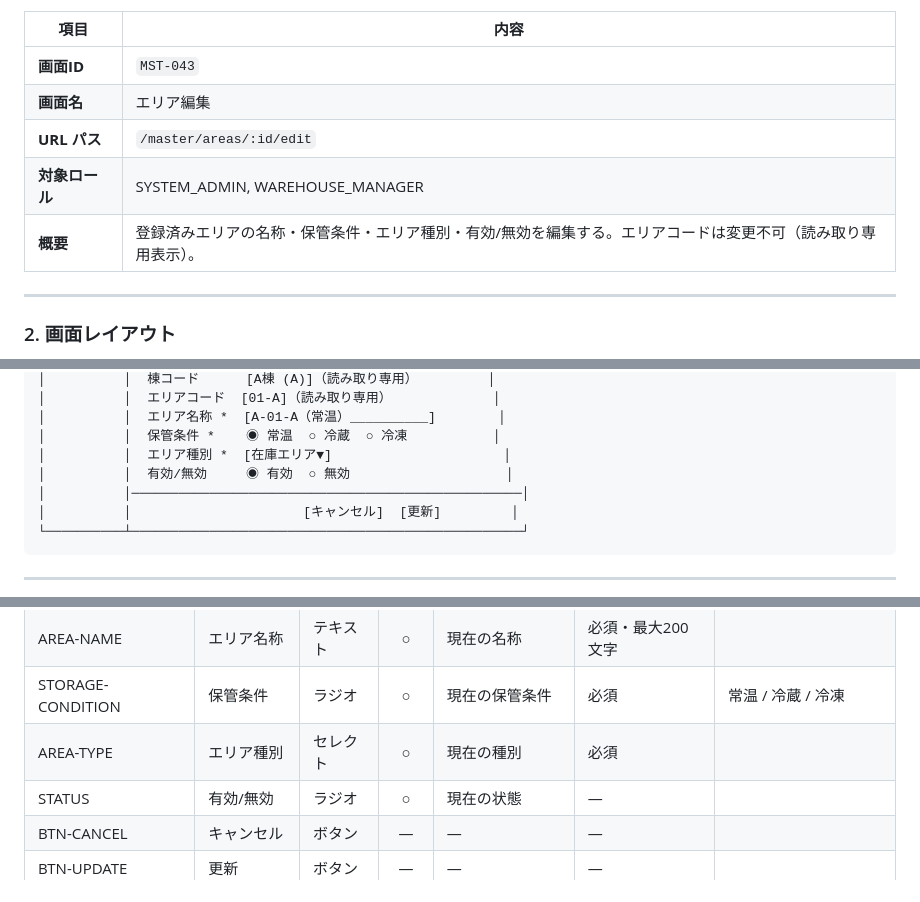
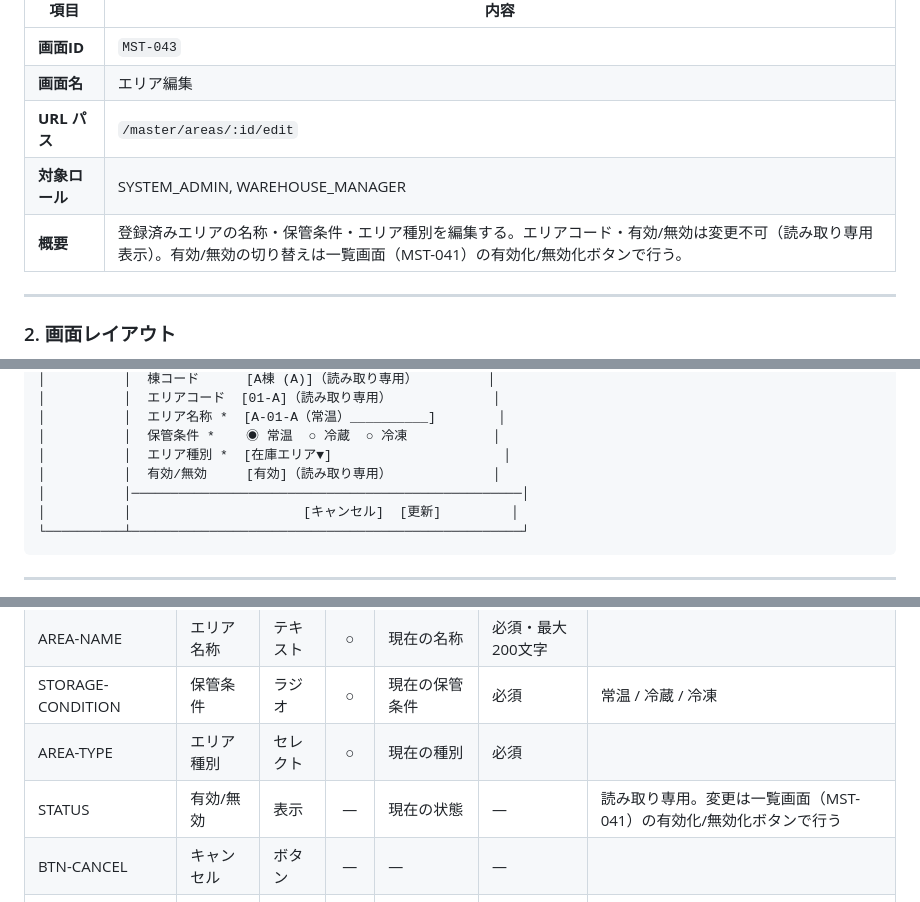
Before and after one commit to hidefumiagata/wms, a Markdown page: docs/functional-design/SCR-02-master-facility.md, 3 parts joined by grey strips. Rendered like a GitHub page.

```diff
--- a/docs/functional-design/SCR-02-master-facility.md
+++ b/docs/functional-design/SCR-02-master-facility.md
@@ -432,7 +432,7 @@
 | **画面名** | エリア編集 |
 | **URL パス** | `/master/areas/:id/edit` |
 | **対象ロール** | SYSTEM_ADMIN, WAREHOUSE_MANAGER |
-| **概要** | 登録済みエリアの名称・保管条件・エリア種別・有効/無効を編集する。エリアコードは変更不可（読み取り専用表示）。 |
+| **概要** | 登録済みエリアの名称・保管条件・エリア種別を編集する。エリアコード・有効/無効は変更不可（読み取り専用表示）。有効/無効の切り替えは一覧画面（MST-041）の有効化/無効化ボタンで行う。 |
 
 ---
 
@@ -455,7 +455,7 @@
 │          │  エリア名称 *  [A-01-A（常温）__________]        │
 │          │  保管条件 *    ◉ 常温  ○ 冷蔵  ○ 冷凍           │
 │          │  エリア種別 *  [在庫エリア▼]                      │
-│          │  有効/無効     ◉ 有効  ○ 無効                    │
+│          │  有効/無効     [有効]（読み取り専用）             │
 │          │──────────────────────────────────────────────────│
 │          │                      [キャンセル]  [更新]         │
 └──────────┴──────────────────────────────────────────────────┘
@@ -473,7 +473,7 @@
 | AREA-NAME | エリア名称 | テキスト | ○ | 現在の名称 | 必須・最大200文字 | |
 | STORAGE-CONDITION | 保管条件 | ラジオ | ○ | 現在の保管条件 | 必須 | 常温 / 冷蔵 / 冷凍 |
 | AREA-TYPE | エリア種別 | セレクト | ○ | 現在の種別 | 必須 | |
-| STATUS | 有効/無効 | ラジオ | ○ | 現在の状態 | — | |
+| STATUS | 有効/無効 | 表示 | — | 現在の状態 | — | 読み取り専用。変更は一覧画面（MST-041）の有効化/無効化ボタンで行う |
 | BTN-CANCEL | キャンセル | ボタン | — | — | — | |
 | BTN-UPDATE | 更新 | ボタン | — | — | — | |
 
```
Also changed, not shown: other parts of docs/functional-design/SCR-02-master-facility.md (+11 -11 lines).
